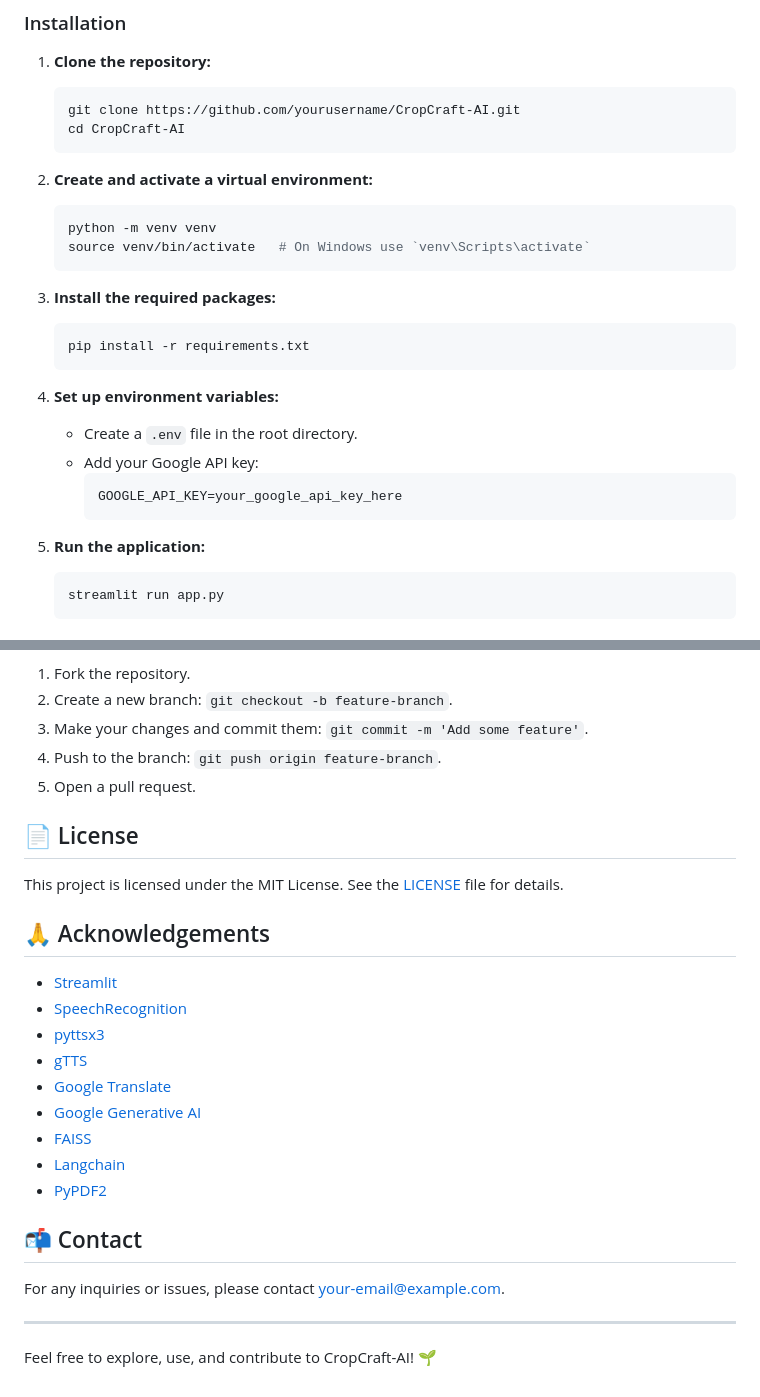
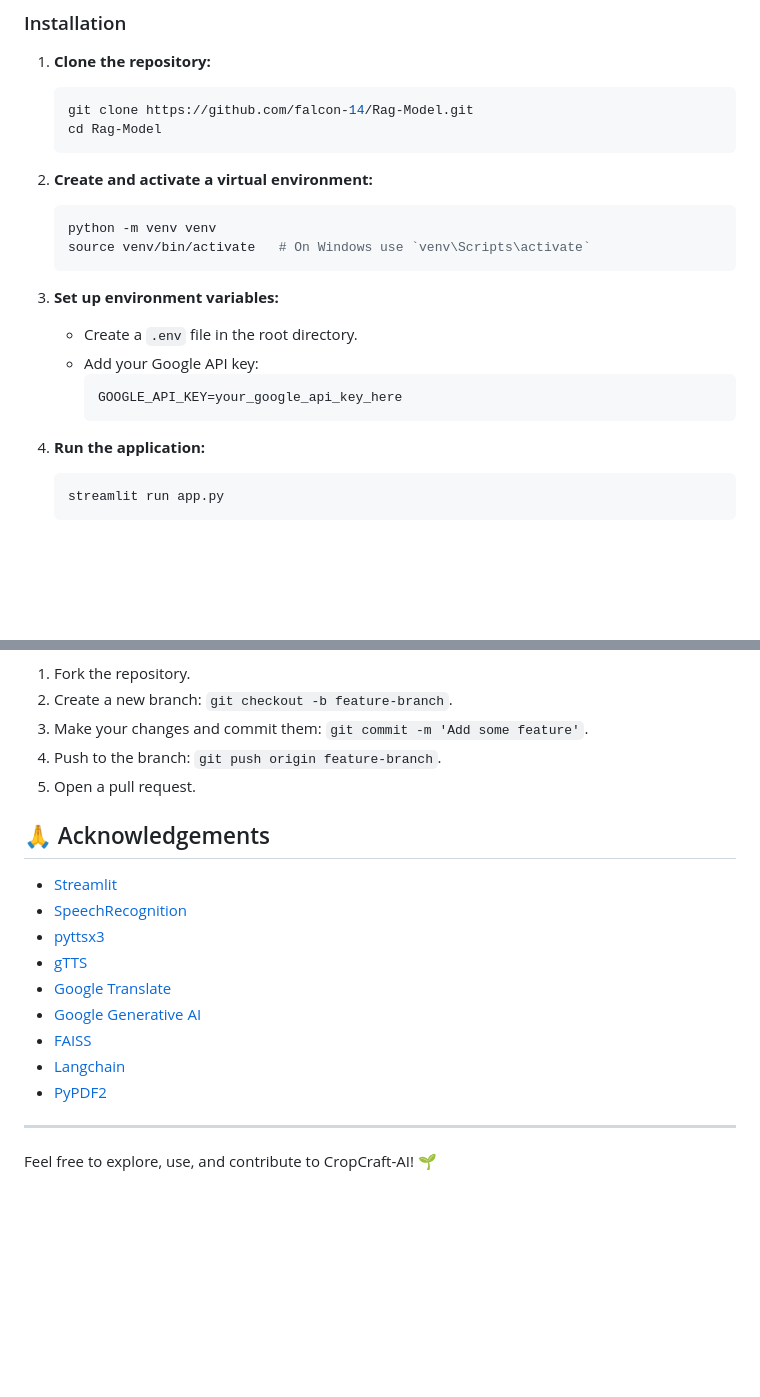
Before and after one commit to falcon-14/Rag-Model, a Markdown page: README.md, 2 parts joined by grey strips. GitHub-like rendering; blank space fills up the shorter version.

Commit message:
Update README.md
Hello

````diff
--- a/README.md
+++ b/README.md
@@ -37,8 +37,8 @@ CropCraft-AI is an interactive application designed to assist users with farming
 
 1. **Clone the repository:**
     ```bash
-    git clone https://github.com/yourusername/CropCraft-AI.git
-    cd CropCraft-AI
+    git clone https://github.com/falcon-14/Rag-Model.git
+    cd Rag-Model
     ```
 
 2. **Create and activate a virtual environment:**
@@ -47,19 +47,14 @@ CropCraft-AI is an interactive application designed to assist users with farming
     source venv/bin/activate   # On Windows use `venv\Scripts\activate`
     ```
 
-3. **Install the required packages:**
-    ```bash
-    pip install -r requirements.txt
-    ```
-
-4. **Set up environment variables:**
+3. **Set up environment variables:**
     - Create a `.env` file in the root directory.
     - Add your Google API key:
         ```env
         GOOGLE_API_KEY=your_google_api_key_here
         ```
 
-5. **Run the application:**
+4. **Run the application:**
     ```bash
     streamlit run app.py
     ```
@@ -81,10 +76,6 @@ We welcome contributions to enhance CropCraft-AI. Here’s how you can help:
 4. Push to the branch: `git push origin feature-branch`.
 5. Open a pull request.
 
-## 📄 License
-
-This project is licensed under the MIT License. See the [LICENSE](LICENSE) file for details.
-
 ## 🙏 Acknowledgements
 
 - [Streamlit](https://www.streamlit.io/)
@@ -97,10 +88,6 @@ This project is licensed under the MIT License. See the [LICENSE](LICENSE) file
 - [Langchain](https://langchain.ai/)
 - [PyPDF2](https://pypi.org/project/PyPDF2/)
 
-## 📬 Contact
-
-For any inquiries or issues, please contact [your-email@example.com](mailto:your-email@example.com).
-
 ---
 
 Feel free to explore, use, and contribute to CropCraft-AI! 🌱
````
